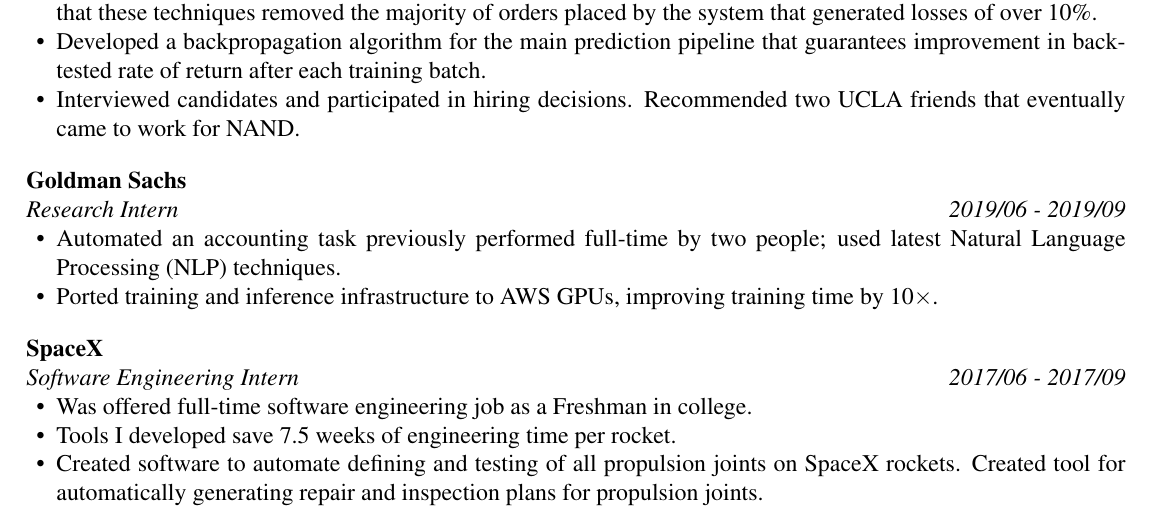
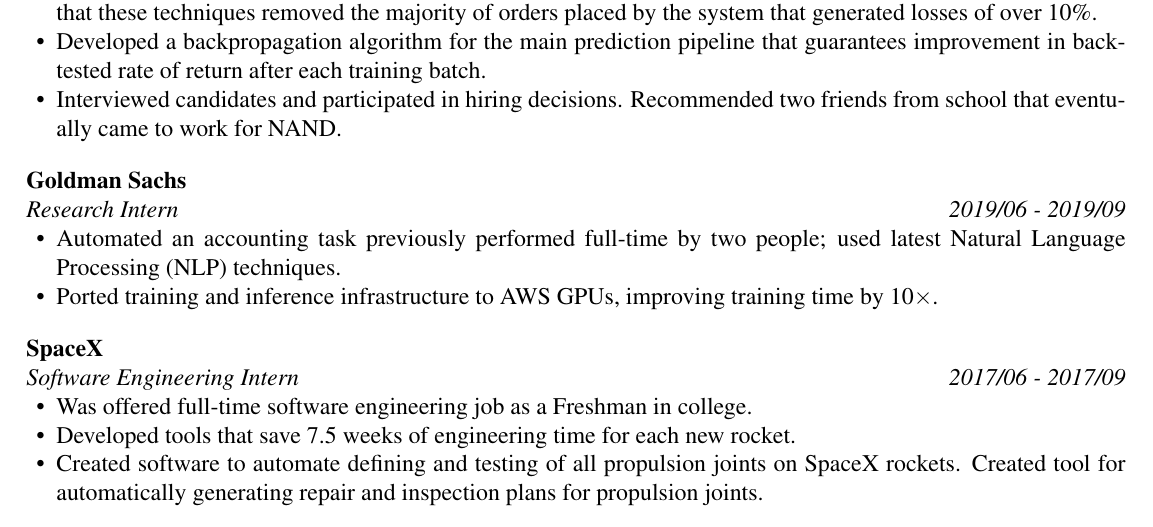
Before and after one commit to n-samar/.config, a LaTeX CV (resume/resume.tex): part of the page, cut so that both start at the same text. Compiled offline with pdfLaTeX.

Commit message:
[resume] Edits based on Luka feedback

```diff
--- a/resume/resume.tex
+++ b/resume/resume.tex
@@ -51,7 +51,7 @@
                 that guarantees
                 improvement in backtested rate of return after each training batch.
             \item Interviewed candidates and participated in hiring decisions. Recommended
-                two UCLA friends that eventually came to work for NAND.
+                two friends from school that eventually came to work for NAND.
         \end{itemize}
     \end{ResumeSubsection}
         \begin{ResumeSubsection}{org={Goldman Sachs},
@@ -72,7 +72,7 @@
         \begin{itemize}
             \item Was offered full-time software engineering job as a Freshman
                 in college.
-            \item Tools I developed save 7.5 weeks of engineering time per rocket.
+            \item Developed tools that save 7.5 weeks of engineering time for each new rocket.
             \item Created software to automate defining and testing of all
                 propulsion joints on SpaceX rockets. Created tool for automatically
                 generating repair and inspection plans for propulsion joints.
```
